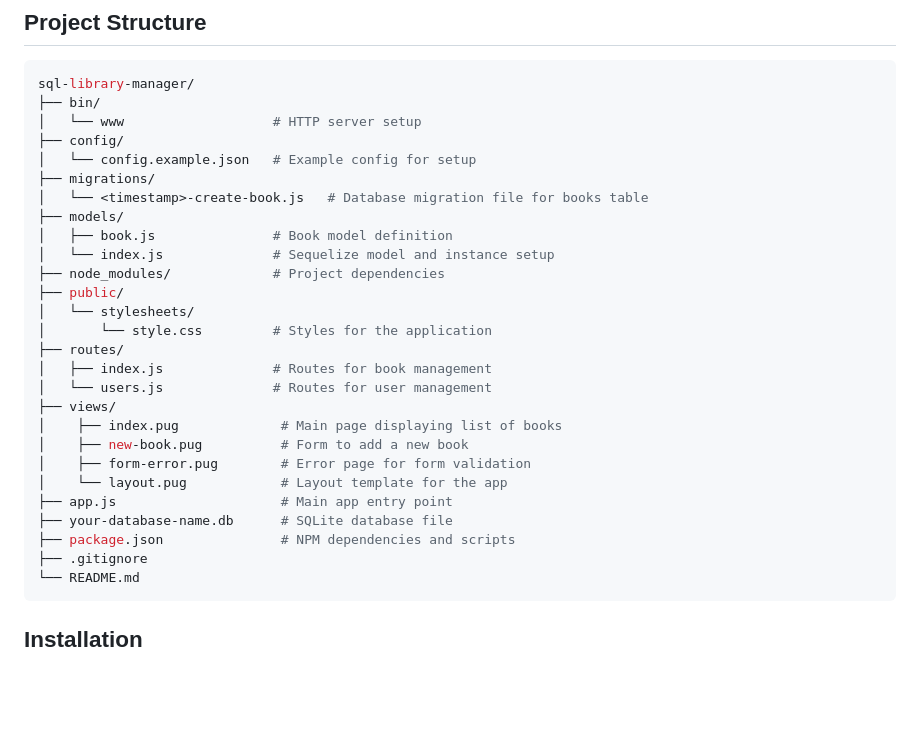
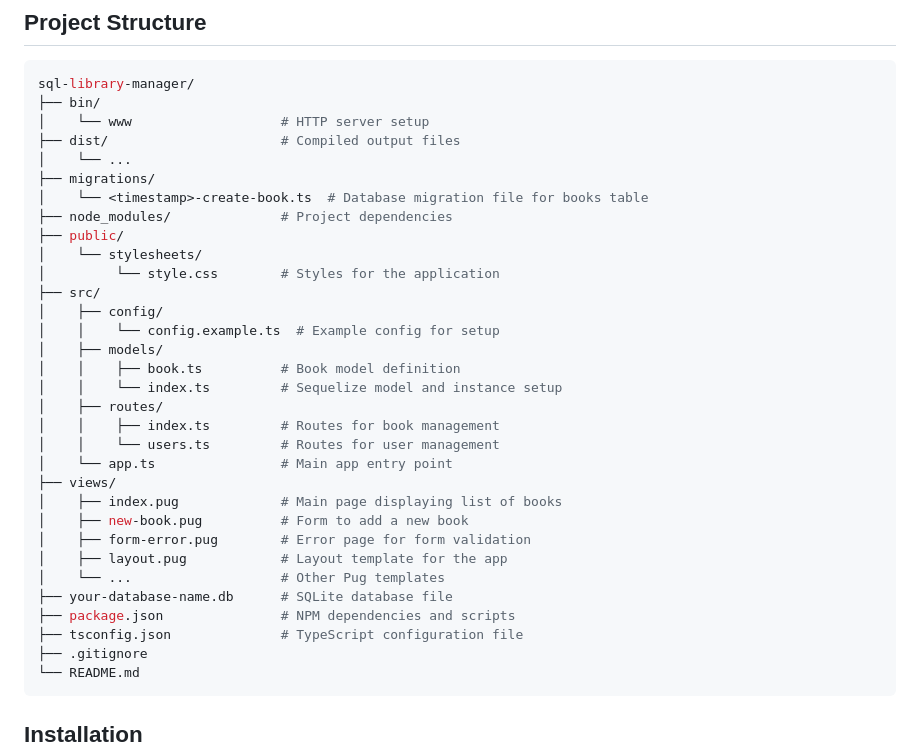
Before and after one commit to dmcote-1991/sql-library-manager, a Markdown page: README.md, the part around the change. Drawn GitHub-style; blank space fills up the shorter version.

Commit message:
Update README.md to reflect project refactor from JavaScript to TypeScript

````diff
--- a/README.md
+++ b/README.md
@@ -24,29 +24,34 @@ A dynamic and intuitive application for managing a library's collection of books
 ```bash
 sql-library-manager/
 ├── bin/
-│   └── www                   # HTTP server setup
-├── config/
-│   └── config.example.json   # Example config for setup
+│    └── www                   # HTTP server setup
+├── dist/                      # Compiled output files
+│    └── ...
 ├── migrations/
-│   └── <timestamp>-create-book.js   # Database migration file for books table
-├── models/
-│   ├── book.js               # Book model definition
-│   └── index.js              # Sequelize model and instance setup
-├── node_modules/             # Project dependencies
+│    └── <timestamp>-create-book.ts  # Database migration file for books table
+├── node_modules/              # Project dependencies
 ├── public/
-│   └── stylesheets/
-│       └── style.css         # Styles for the application
-├── routes/
-│   ├── index.js              # Routes for book management
-│   └── users.js              # Routes for user management
+│    └── stylesheets/
+│         └── style.css        # Styles for the application
+├── src/
+│    ├── config/
+│    │    └── config.example.ts  # Example config for setup
+│    ├── models/
+│    │    ├── book.ts          # Book model definition
+│    │    └── index.ts         # Sequelize model and instance setup
+│    ├── routes/
+│    │    ├── index.ts         # Routes for book management
+│    │    └── users.ts         # Routes for user management
+│    └── app.ts                # Main app entry point
 ├── views/
 │    ├── index.pug             # Main page displaying list of books
 │    ├── new-book.pug          # Form to add a new book
 │    ├── form-error.pug        # Error page for form validation
-│    └── layout.pug            # Layout template for the app
-├── app.js                     # Main app entry point
+│    ├── layout.pug            # Layout template for the app
+│    └── ...                   # Other Pug templates
 ├── your-database-name.db      # SQLite database file
 ├── package.json               # NPM dependencies and scripts
+├── tsconfig.json              # TypeScript configuration file
 ├── .gitignore
 └── README.md
 ```
````
